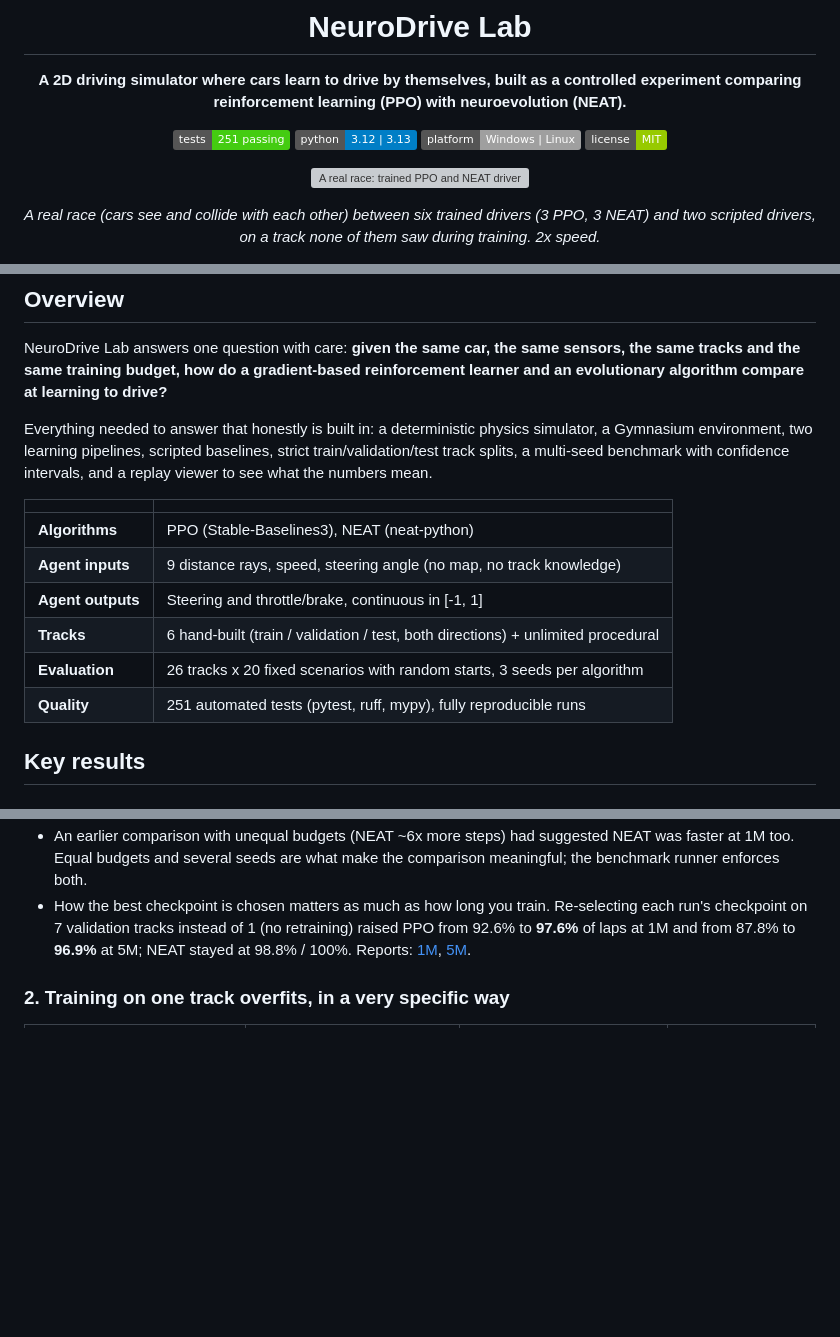
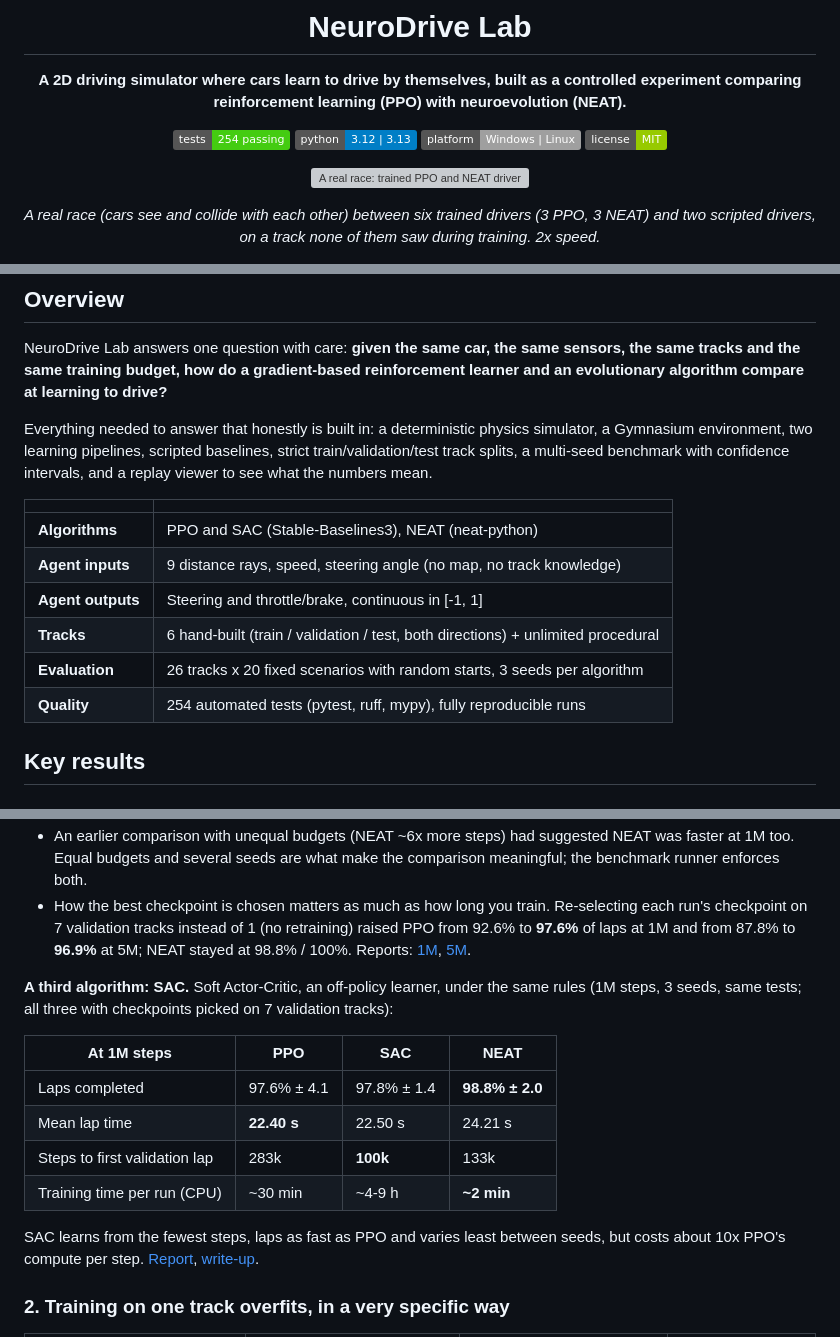
Before and after one commit to Mosab246/NeuroDrive-Lab, a Markdown page: README.md, 3 parts joined by grey strips. GitHub-like rendering; badges without logos; blank space fills up the shorter version; grey boxes are pictures that could not be loaded.

Commit message:
results: SAC benchmark at 1M steps (Phase 13); three-way comparison in README

```diff
--- a/README.md
+++ b/README.md
@@ -5,7 +5,7 @@
 **A 2D driving simulator where cars learn to drive by themselves, built as a controlled
 experiment comparing reinforcement learning (PPO) with neuroevolution (NEAT).**
 
-![tests](https://img.shields.io/badge/tests-251%20passing-brightgreen)
+![tests](https://img.shields.io/badge/tests-254%20passing-brightgreen)
 ![Python](https://img.shields.io/badge/python-3.12%20%7C%203.13-blue)
 ![Platforms](https://img.shields.io/badge/platform-Windows%20%7C%20Linux-lightgrey)
 [![License: MIT](https://img.shields.io/badge/license-MIT-green)](LICENSE)
@@ -32,12 +32,12 @@ a replay viewer to see what the numbers mean.
 
 | | |
 |---|---|
-| **Algorithms** | PPO (Stable-Baselines3), NEAT (neat-python) |
+| **Algorithms** | PPO and SAC (Stable-Baselines3), NEAT (neat-python) |
 | **Agent inputs** | 9 distance rays, speed, steering angle (no map, no track knowledge) |
 | **Agent outputs** | Steering and throttle/brake, continuous in [-1, 1] |
 | **Tracks** | 6 hand-built (train / validation / test, both directions) + unlimited procedural |
 | **Evaluation** | 26 tracks x 20 fixed scenarios with random starts, 3 seeds per algorithm |
-| **Quality** | 251 automated tests (pytest, ruff, mypy), fully reproducible runs |
+| **Quality** | 254 automated tests (pytest, ruff, mypy), fully reproducible runs |
 
 ## Key results
 
@@ -73,6 +73,20 @@ scripted autopilot 28.02 s, sensor heuristic 29.56 s (both 100%). Reports:
   92.6% to **97.6%** of laps at 1M and from 87.8% to **96.9%** at 5M; NEAT stayed at
   98.8% / 100%. Reports: [1M](results/benchmark/ppo_vs_neat_1m/reselection.md),
   [5M](results/benchmark/ppo_vs_neat_5m/reselection.md).
+
+**A third algorithm: SAC.** Soft Actor-Critic, an off-policy learner, under the same rules
+(1M steps, 3 seeds, same tests; all three with checkpoints picked on 7 validation tracks):
+
+| At 1M steps | PPO | SAC | NEAT |
+|---|---|---|---|
+| Laps completed | 97.6% ± 4.1 | 97.8% ± 1.4 | **98.8% ± 2.0** |
+| Mean lap time | **22.40 s** | 22.50 s | 24.21 s |
+| Steps to first validation lap | 283k | **100k** | 133k |
+| Training time per run (CPU) | ~30 min | ~4-9 h | **~2 min** |
+
+SAC learns from the fewest steps, laps as fast as PPO and varies least between seeds, but
+costs about 10x PPO's compute per step. [Report](results/benchmark/sac_1m/report.md),
+[write-up](docs/phases/phase-13.md).
 
 ### 2. Training on one track overfits, in a very specific way
 
```
Also changed, not shown: other parts of README.md (+1 -1 lines), docs/phases/phase-13.md (added, +69 -0 lines), docs/results.md (+13 -0 lines), results/benchmark/sac_1m/learning_curves.png (added), results/benchmark/sac_1m/test_lap_times.png (added), 4 other files.
